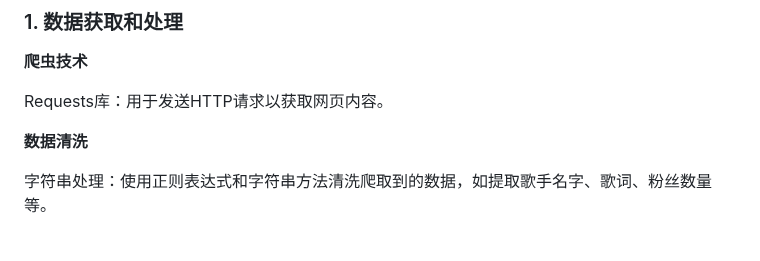
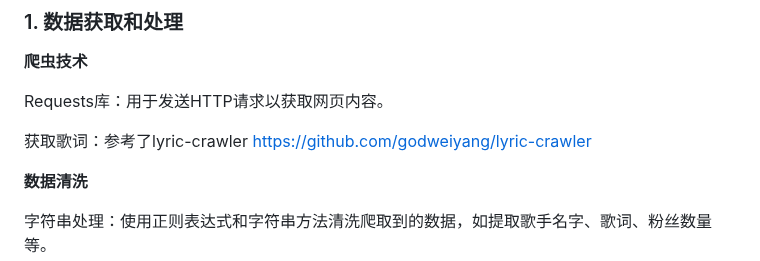
Before and after one commit to zhennan1/music_site, a Markdown page: report/report.md, the part around the change. GitHub-like rendering; blank space fills up the shorter version.

Commit message:
Update report

```diff
--- a/report/report.md
+++ b/report/report.md
@@ -43,6 +43,8 @@
 **爬虫技术**
 
 Requests库：用于发送HTTP请求以获取网页内容。
+
+获取歌词：参考了lyric-crawler https://github.com/godweiyang/lyric-crawler
 
 **数据清洗**
 
```
